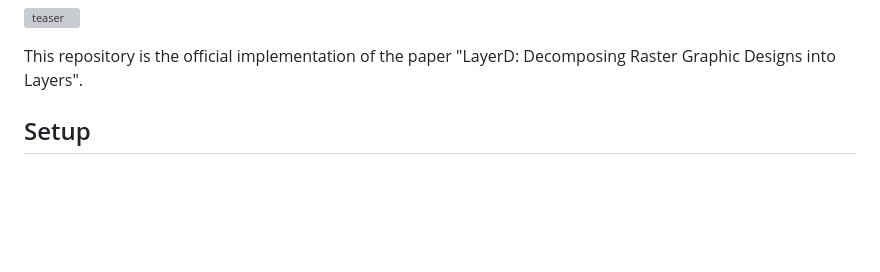
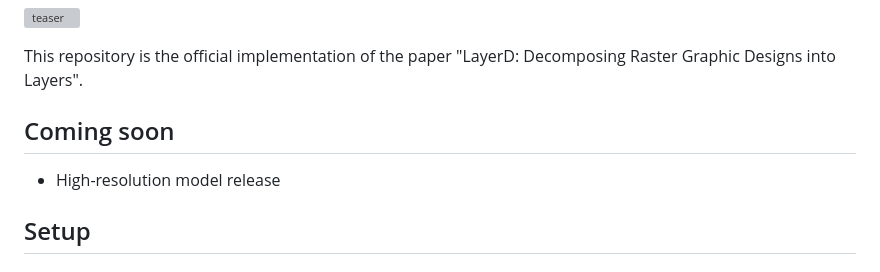
Before and after one commit to CyberAgentAILab/LayerD, a Markdown page: README.md, the part around the change. GitHub-like rendering; blank space fills up the shorter version; grey boxes are pictures that could not be loaded.

Commit message:
Add scheduled release

```diff
--- a/README.md
+++ b/README.md
@@ -27,6 +27,10 @@ ICCV 2025
 ![teaser](static/teaser.png)
 
 This repository is the official implementation of the paper "LayerD: Decomposing Raster Graphic Designs into Layers".
+
+## Coming soon
+
+- High-resolution model release
 
 ## Setup
 
```
